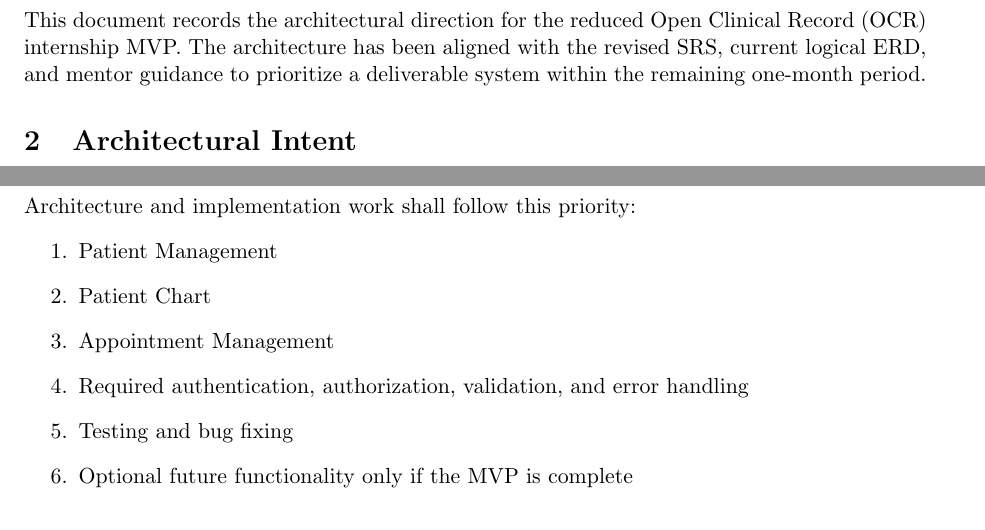
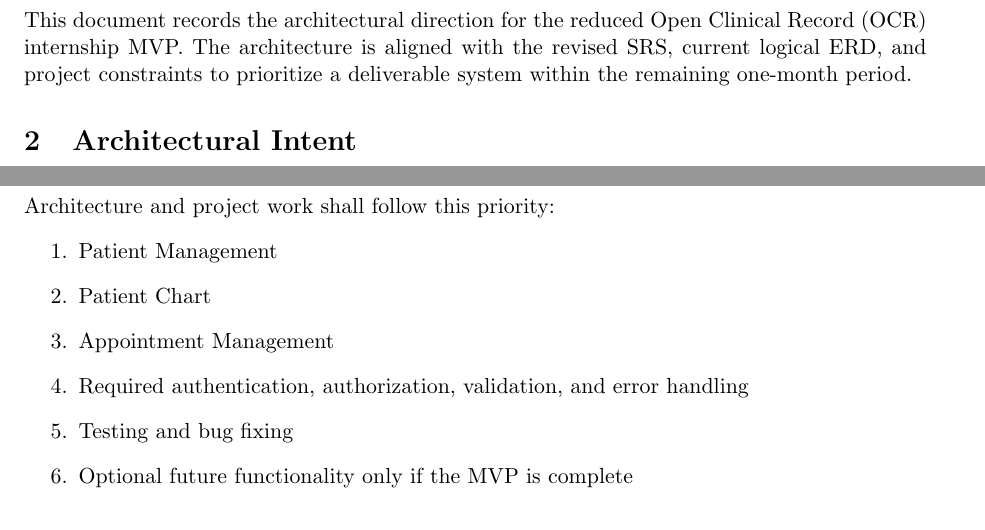
Before and after one commit to elan-thinks/open-clinical-record, a LaTeX document (docs/04-architecture/architecture-overview.tex): two parts of pages 2 and 6 of 6, joined at a grey line, cut so that both start at the same text. Compiled offline with pdfLaTeX.

Commit message:
docs: clean architecture wording

```diff
--- a/docs/04-architecture/architecture-overview.tex
+++ b/docs/04-architecture/architecture-overview.tex
@@ -10,7 +10,7 @@
 \newpage
 
 \section{Status}
-This document records the architectural direction for the reduced Open Clinical Record (OCR) internship MVP. The architecture has been aligned with the revised SRS, current logical ERD, and mentor guidance to prioritize a deliverable system within the remaining one-month period.
+This document records the architectural direction for the reduced Open Clinical Record (OCR) internship MVP. The architecture is aligned with the revised SRS, current logical ERD, and project constraints to prioritize a deliverable system within the remaining one-month period.
 
 \section{Architectural Intent}
 The architecture should be simple, modular, maintainable, and practical for an internship-scale implementation. The MVP contains exactly three business modules: \textbf{Patient Management}, \textbf{Patient Chart}, and \textbf{Appointment Management}.
@@ -166,7 +166,7 @@ The following remain implementation decisions rather than unresolved scope decis
 The logical ERD and three-module data-model baseline are already established and should not be expanded unless a justified MVP requirement requires a change.
 
 \section{Implementation Priority}
-Architecture and implementation work shall follow this priority:
+Architecture and project work shall follow this priority:
 \begin{enumerate}
     \item Patient Management
     \item Patient Chart
```
Also changed, not shown: docs/04-architecture/architecture-overview.tex (4 more changed lines).
